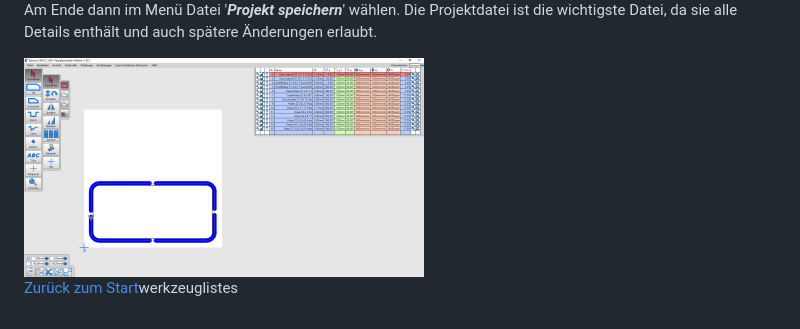
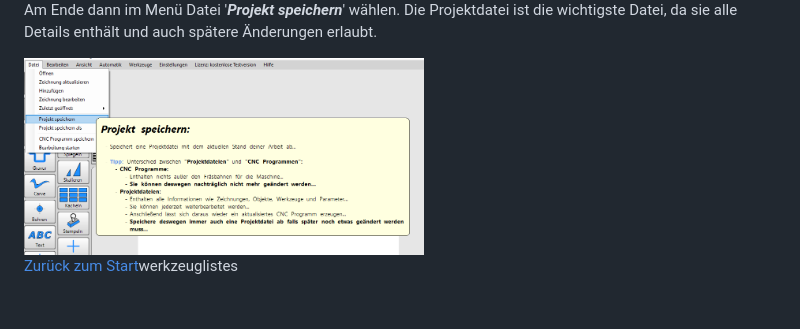
Before and after one commit to makerspace-wi/Project-CNC-3, a Markdown page: docs/startcam.md, the part around the change. GitHub-like rendering; pictures changed too: docs/images/cam_03.PNG (added).

Commit message:
Dieter

```diff
--- a/docs/startcam.md
+++ b/docs/startcam.md
@@ -24,7 +24,7 @@ Also **immer** zu Beginn eines neuen Projekts <u>zuerst</u> die eigene Werkzeugl
 
 Am Ende dann im Menü Datei '***Projekt speichern***' wählen. Die Projektdatei ist die wichtigste Datei, da sie alle Details enthält und auch spätere Änderungen erlaubt.
 
-<img src="images/cam_02.PNG" width="400">
+<img src="images/cam_03.PNG" width="400">
 
 
 
```
